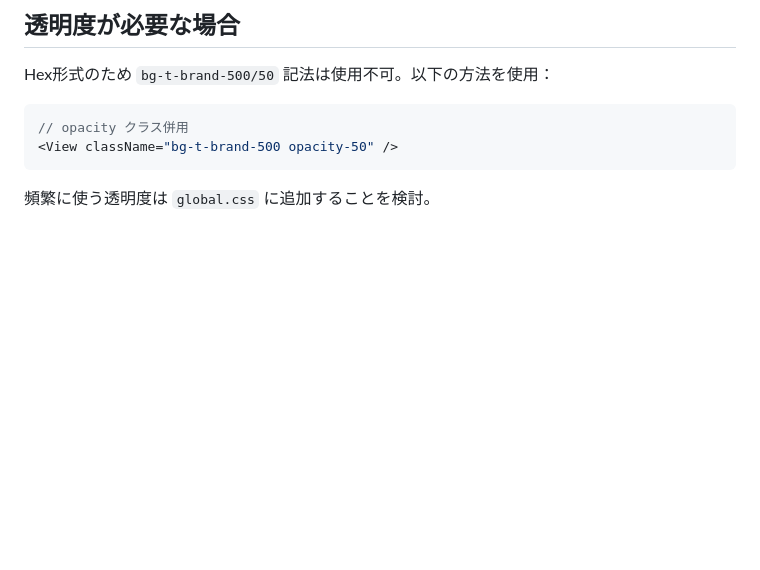
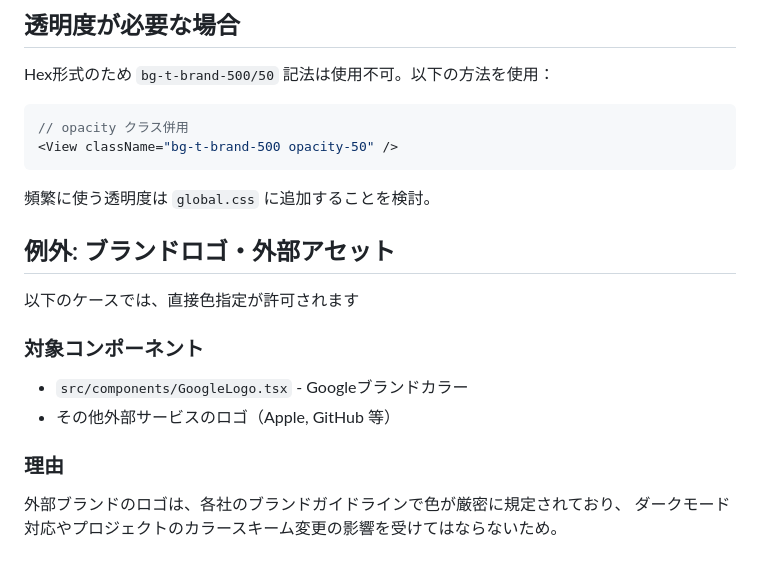
Before and after one commit to assari-harassment/voicebooklm-frontend, a Markdown page: .serena/memories/nativewind_color_guidelines.md, the part around the change. Rendered like a GitHub page; blank space fills up the shorter version.

Commit message:
googleロゴなどはプロジェクトの色ガイドラインに従わないことを記載 #49

````diff
--- a/.serena/memories/nativewind_color_guidelines.md
+++ b/.serena/memories/nativewind_color_guidelines.md
@@ -97,3 +97,17 @@ Hex形式のため `bg-t-brand-500/50` 記法は使用不可。以下の方法
 ```
 
 頻繁に使う透明度は `global.css` に追加することを検討。
+
+## 例外: ブランドロゴ・外部アセット
+
+以下のケースでは、直接色指定が許可されます
+
+### 対象コンポーネント
+
+- `src/components/GoogleLogo.tsx` - Googleブランドカラー
+- その他外部サービスのロゴ（Apple, GitHub 等）
+
+### 理由
+
+外部ブランドのロゴは、各社のブランドガイドラインで色が厳密に規定されており、
+ダークモード対応やプロジェクトのカラースキーム変更の影響を受けてはならないため。
````
